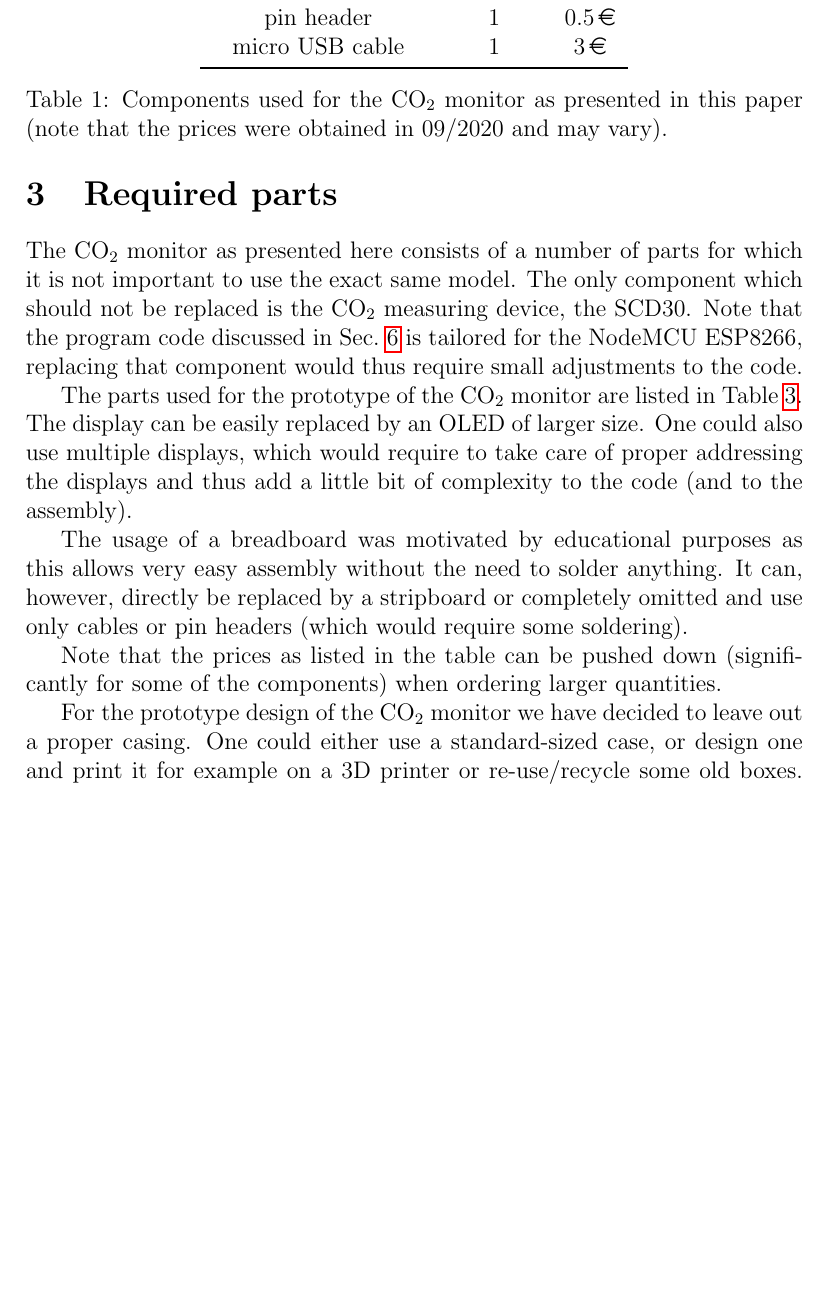
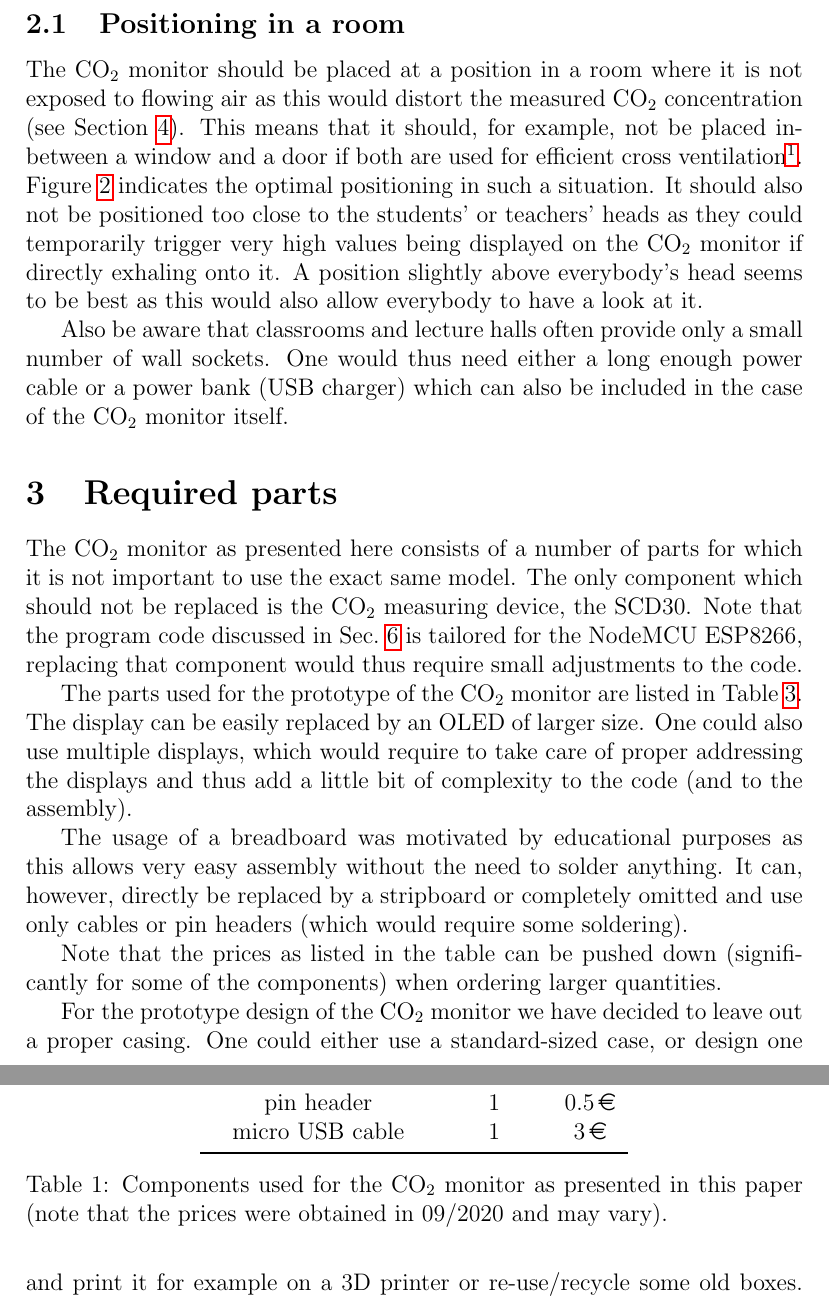
Before and after one commit to alfkoehn/CO2_monitor, a LaTeX paper (CO2_monitor.tex): part of page 4 of 17 before the commit and two parts of pages 4 and 5 of 18 after it, the two joined at a grey line, cut at the place of the change, the shorter picture padded with empty space. Compiled offline with pdfLaTeX; a missing bibliography style is replaced by a similar one.

Commit message:
Add info about positioning the CO2-monitor

```diff
--- a/CO2_monitor.tex
+++ b/CO2_monitor.tex
@@ -7,7 +7,7 @@
 \documentclass[12pt,a4paper]{article}
 
 %allows to type the umlaute directly
-%\usepackage[utf8]{inputenc}
+\usepackage[utf8]{inputenc}
 
 %for including graphics
 \usepackage{graphicx}
@@ -149,0 +151,4 @@ A prototype of the \coo monitor is shown in Fig.~\ref{f:CO2_monitor_photo}. As o
+\subsection{Positioning in a room}
+The \coo monitor should be placed at a position in a room where it is not exposed to flowing air as this would distort the measured \coo concentration (see Section~\ref{s:SCD30}). This means that it should, for example, not be placed in-between a window and a door if both are used for efficient cross ventilation%
+\footnote{Altough cross ventilation is more efficient than impact ventilation (``querlüften'' vs. ``stoßlüften''~\cite{GUARDIAN2020}) one has to take care that behind the open door in Fig.~\ref{f:CO2_monitor_positioning} another open window is needed otherwise one could release part of the classroom air and its potentially infectious aerosols into the corridor which connects different classrooms or lecture halls.}.
+Figure~\ref{f:CO2_monitor_positioning} indicates the optimal positioning in such a situation. It should also not be positioned too close to the students' or teachers' heads as they could temporarily trigger very high values being displayed on the \coo monitor if directly exhaling onto it. A position slightly above everybody's head seems to be best as this would also allow everybody to have a look at it.
@@ -150,3 +159,7 @@ A prototype of the \coo monitor is shown in Fig.~\ref{f:CO2_monitor_photo}. As o
+\label{f:CO2_monitor_positioning}
+\end{figure}
+
+Also be aware that classrooms and lecture halls often provide only a small number of wall sockets. One would thus need either a long enough power cable or a power bank (USB charger) which can also be included in the case of the \coo monitor itself.
 
 
 %%%%%%%%%%%%%%%%%%%%%%%%%%%%%%%%%%%%%%%%%%%%%%%%%%%%%%%%%%%%%%%%%%%%%%%%%%%%%%%
```
Also changed, not shown: CO2_monitor.tex (13 more changed lines).
